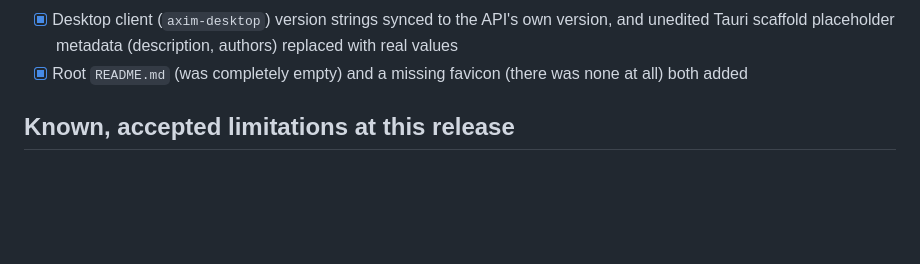
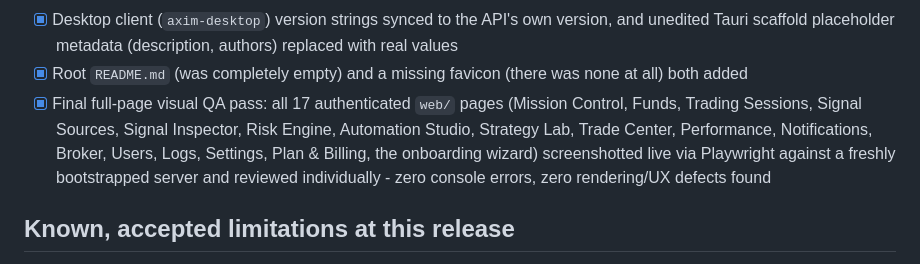
Before and after one commit to jcmorbux-crypto/AXIM, a Markdown page: docs/AXIM_RELEASE_CHECKLIST.md, the part around the change. Rendered like a GitHub page; blank space fills up the shorter version.

Commit message:
Document final full-page visual QA pass across all 17 web pages
Screenshotted every authenticated page live via Playwright against a
freshly bootstrapped server (two batches, 17 pages total) and reviewed
each individually: zero console errors, zero rendering/UX defects
found. Closes out the visual-QA line item in the release checklist
following the earlier Mission Control loading-state fix this same
technique caught.

```diff
--- a/docs/AXIM_RELEASE_CHECKLIST.md
+++ b/docs/AXIM_RELEASE_CHECKLIST.md
@@ -130,6 +130,13 @@ flags that it's still needed.
       (description, authors) replaced with real values
 - [x] Root `README.md` (was completely empty) and a missing favicon (there
       was none at all) both added
+- [x] Final full-page visual QA pass: all 17 authenticated `web/` pages
+      (Mission Control, Funds, Trading Sessions, Signal Sources, Signal
+      Inspector, Risk Engine, Automation Studio, Strategy Lab, Trade
+      Center, Performance, Notifications, Broker, Users, Logs, Settings,
+      Plan & Billing, the onboarding wizard) screenshotted live via
+      Playwright against a freshly bootstrapped server and reviewed
+      individually - zero console errors, zero rendering/UX defects found
 
 ## Known, accepted limitations at this release
 
```
